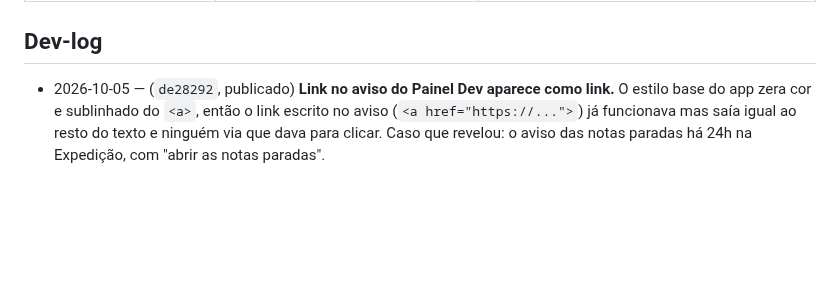
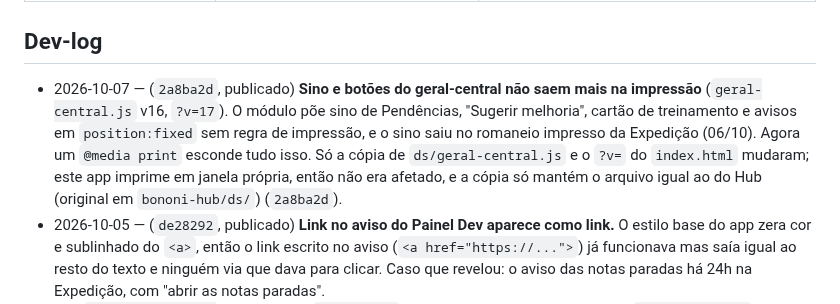
Before and after one commit to leobononi2906/bononi-compras, a Markdown page: docs/STATUS.md, the part around one of its changes. GitHub-like rendering; blank space fills up the shorter version.

Commit message:
STATUS: geral-central v16 (impressao sem sino)
Co-Authored-By: Claude Sonnet 5.5 <noreply@anthropic.com>

```diff
--- a/docs/STATUS.md
+++ b/docs/STATUS.md
@@ -188,6 +188,7 @@ Os arquivos já citados acima em contexto (`CONTEXTO-TECNICO.md`, `CHANGELOG.md`
 | `docs/PESQUISA-DEMANDA-E-REPOSICAO.md` (26/07) | estado da arte em demanda e reposição, com 17 afirmações confirmadas por verificação adversarial, e o que disso cabe aqui | antes de mexer na regra de sugestão de compra, ponto de pedido ou lead time. ⚠️ A síntese foi interrompida por limite de sessão; o que não fechou está sinalizado no próprio texto |
 
 ## Dev-log
+- 2026-10-07 — (`2a8ba2d`, publicado) **Sino e botões do geral-central não saem mais na impressão** (`geral-central.js` v16, `?v=17`). O módulo põe sino de Pendências, "Sugerir melhoria", cartão de treinamento e avisos em `position:fixed` sem regra de impressão, e o sino saiu no romaneio impresso da Expedição (06/10). Agora um `@media print` esconde tudo isso. Só a cópia de `ds/geral-central.js` e o `?v=` do `index.html` mudaram; este app imprime em janela própria, então não era afetado, e a cópia só mantém o arquivo igual ao do Hub (original em `bononi-hub/ds/`) (`2a8ba2d`).
 - 2026-10-05 — (`de28292`, publicado) **Link no aviso do Painel Dev aparece como link.** O estilo base do app zera cor e sublinhado do `<a>`, então o link escrito no aviso (`<a href="https://...">`) já funcionava mas saía igual ao resto do texto e ninguém via que dava para clicar. Caso que revelou: o aviso das notas paradas há 24h na Expedição, com "abrir as notas paradas".
   - `geral-central.js` recopiado do `bononi-hub` (mesma v15, só a linha do link em `escHtmlSimples` muda: vermelho `#c11f25`, sublinhado, negrito). `?v=16` no `index.html`.
   - Conferido no ar: o `geral-central.js` publicado já traz o estilo novo. Não visto na tela (o aviso só aparece com login).
```
Also changed, not shown: other parts of docs/STATUS.md (+1 -1 lines).
